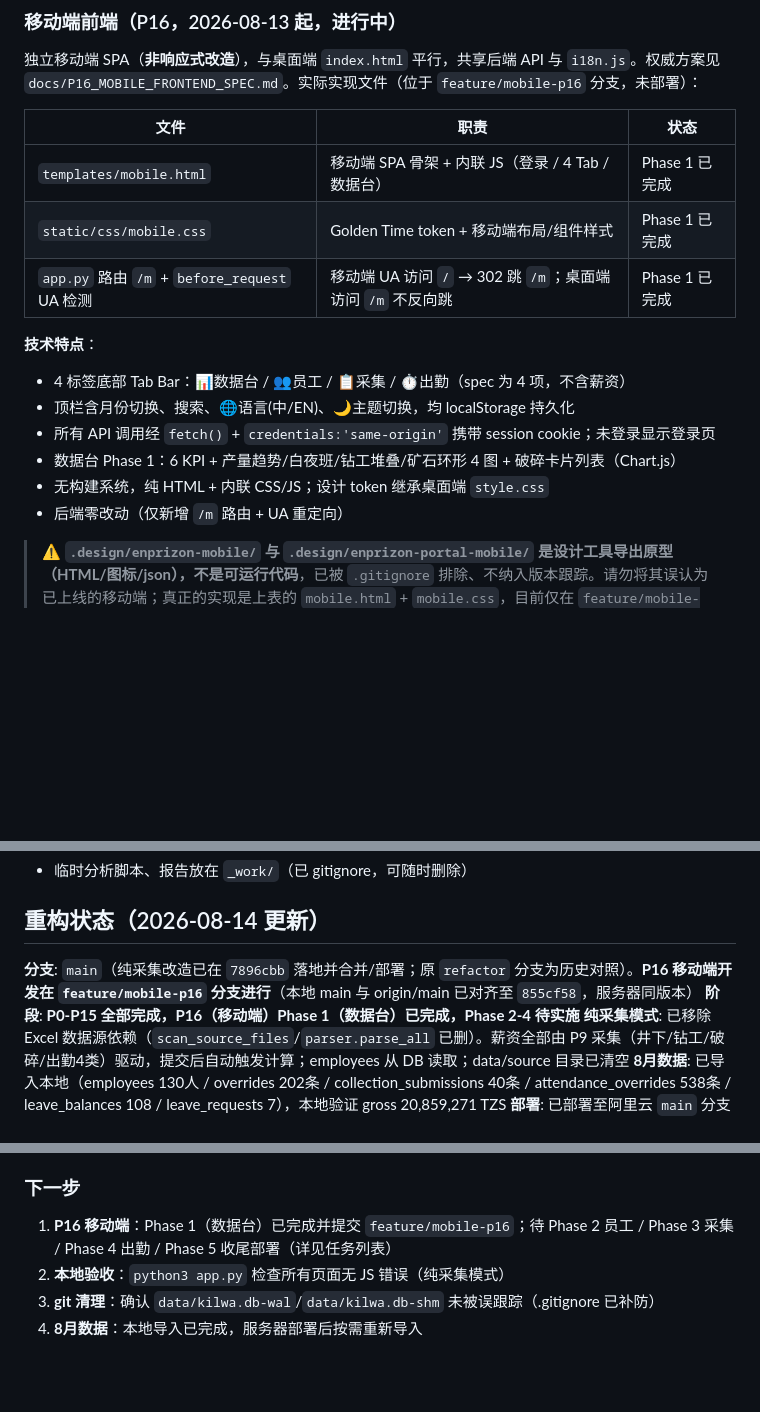
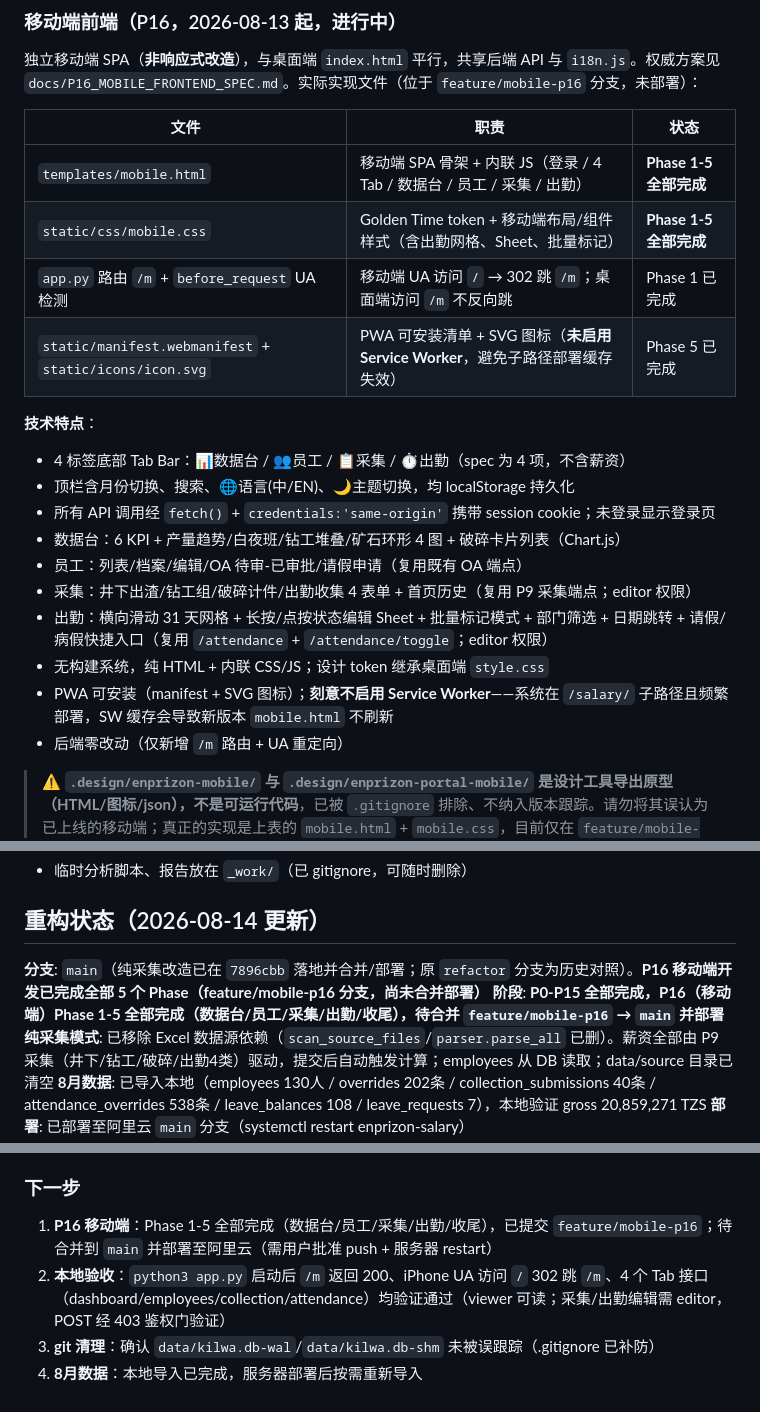
Before and after one commit to KJOSONG/enprizon-salary, a Markdown page: AGENTS.md, 3 parts joined by grey strips. Rendered like a GitHub page; blank space fills up the shorter version.

Commit message:
docs: 更新 AGENTS.md P16 状态为 Phase 1-5 全部完成（待合并部署）

```diff
--- a/AGENTS.md
+++ b/AGENTS.md
@@ -394,16 +394,21 @@ app.py (Flask 路由 / 认证 / 数据管线)
 
 | 文件 | 职责 | 状态 |
 |------|------|------|
-| `templates/mobile.html` | 移动端 SPA 骨架 + 内联 JS（登录 / 4 Tab / 数据台） | Phase 1 已完成 |
-| `static/css/mobile.css` | Golden Time token + 移动端布局/组件样式 | Phase 1 已完成 |
+| `templates/mobile.html` | 移动端 SPA 骨架 + 内联 JS（登录 / 4 Tab / 数据台 / 员工 / 采集 / 出勤） | **Phase 1-5 全部完成** |
+| `static/css/mobile.css` | Golden Time token + 移动端布局/组件样式（含出勤网格、Sheet、批量标记） | **Phase 1-5 全部完成** |
 | `app.py` 路由 `/m` + `before_request` UA 检测 | 移动端 UA 访问 `/` → 302 跳 `/m`；桌面端访问 `/m` 不反向跳 | Phase 1 已完成 |
+| `static/manifest.webmanifest` + `static/icons/icon.svg` | PWA 可安装清单 + SVG 图标（**未启用 Service Worker**，避免子路径部署缓存失效） | Phase 5 已完成 |
 
 **技术特点**：
 - 4 标签底部 Tab Bar：📊数据台 / 👥员工 / 📋采集 / ⏱出勤（spec 为 4 项，不含薪资）
 - 顶栏含月份切换、搜索、🌐语言(中/EN)、🌙主题切换，均 localStorage 持久化
 - 所有 API 调用经 `fetch()` + `credentials:'same-origin'` 携带 session cookie；未登录显示登录页
-- 数据台 Phase 1：6 KPI + 产量趋势/白夜班/钻工堆叠/矿石环形 4 图 + 破碎卡片列表（Chart.js）
+- 数据台：6 KPI + 产量趋势/白夜班/钻工堆叠/矿石环形 4 图 + 破碎卡片列表（Chart.js）
+- 员工：列表/档案/编辑/OA 待审-已审批/请假申请（复用既有 OA 端点）
+- 采集：井下出渣/钻工组/破碎计件/出勤收集 4 表单 + 首页历史（复用 P9 采集端点；editor 权限）
+- 出勤：横向滑动 31 天网格 + 长按/点按状态编辑 Sheet + 批量标记模式 + 部门筛选 + 日期跳转 + 请假/病假快捷入口（复用 `/attendance` + `/attendance/toggle`；editor 权限）
 - 无构建系统，纯 HTML + 内联 CSS/JS；设计 token 继承桌面端 `style.css`
+- PWA 可安装（manifest + SVG 图标）；**刻意不启用 Service Worker**——系统在 `/salary/` 子路径且频繁部署，SW 缓存会导致新版本 `mobile.html` 不刷新
 - 后端零改动（仅新增 `/m` 路由 + UA 重定向）
 
 > ⚠️ **`.design/enprizon-mobile/` 与 `.design/enprizon-portal-mobile/` 是设计工具导出原型（HTML/图标/json），不是可运行代码**，已被 `.gitignore` 排除、不纳入版本跟踪。请勿将其误认为已上线的移动端；真正的实现是上表的 `mobile.html` + `mobile.css`，目前仅在 `feature/mobile-p16` 分支、Phase 1（数据台）完成，员工/采集/出勤三模块待 Phase 2-4 实施。
@@ -433,8 +438,8 @@ app.py (Flask 路由 / 认证 / 数据管线)
 
 ## 重构状态（2026-08-14 更新）
 
-**分支**: `main`（纯采集改造已在 `7896cbb` 落地并合并/部署；原 `refactor` 分支为历史对照）。**P16 移动端开发在 `feature/mobile-p16` 分支进行**（本地 main 与 origin/main 已对齐至 `855cf58`，服务器同版本）
-**阶段**: **P0-P15 全部完成，P16（移动端）Phase 1（数据台）已完成，Phase 2-4 待实施**
+**分支**: `main`（纯采集改造已在 `7896cbb` 落地并合并/部署；原 `refactor` 分支为历史对照）。**P16 移动端开发已完成全部 5 个 Phase（feature/mobile-p16 分支，尚未合并部署）**
+**阶段**: **P0-P15 全部完成，P16（移动端）Phase 1-5 全部完成（数据台/员工/采集/出勤/收尾），待合并 `feature/mobile-p16` → `main` 并部署**
 **纯采集模式**: 已移除 Excel 数据源依赖（`scan_source_files`/`parser.parse_all` 已删）。薪资全部由 P9 采集（井下/钻工/破碎/出勤4类）驱动，提交后自动触发计算；employees 从 DB 读取；data/source 目录已清空
 **8月数据**: 已导入本地（employees 130人 / overrides 202条 / collection_submissions 40条 / attendance_overrides 538条 / leave_balances 108 / leave_requests 7），本地验证 gross 20,859,271 TZS
 **部署**: 已部署至阿里云 `main` 分支（systemctl restart enprizon-salary）
@@ -480,7 +485,7 @@ app.py (Flask 路由 / 认证 / 数据管线)
 
 ### 下一步
 
-1. **P16 移动端**：Phase 1（数据台）已完成并提交 `feature/mobile-p16`；待 Phase 2 员工 / Phase 3 采集 / Phase 4 出勤 / Phase 5 收尾部署（详见任务列表）
-2. **本地验收**：`python3 app.py` 检查所有页面无 JS 错误（纯采集模式）
+1. **P16 移动端**：Phase 1-5 全部完成（数据台/员工/采集/出勤/收尾），已提交 `feature/mobile-p16`；待合并到 `main` 并部署至阿里云（需用户批准 push + 服务器 restart）
+2. **本地验收**：`python3 app.py` 启动后 `/m` 返回 200、iPhone UA 访问 `/` 302 跳 `/m`、4 个 Tab 接口（dashboard/employees/collection/attendance）均验证通过（viewer 可读；采集/出勤编辑需 editor，POST 经 403 鉴权门验证）
 3. **git 清理**：确认 `data/kilwa.db-wal`/`data/kilwa.db-shm` 未被误跟踪（.gitignore 已补防）
 4. **8月数据**：本地导入已完成，服务器部署后按需重新导入
```
